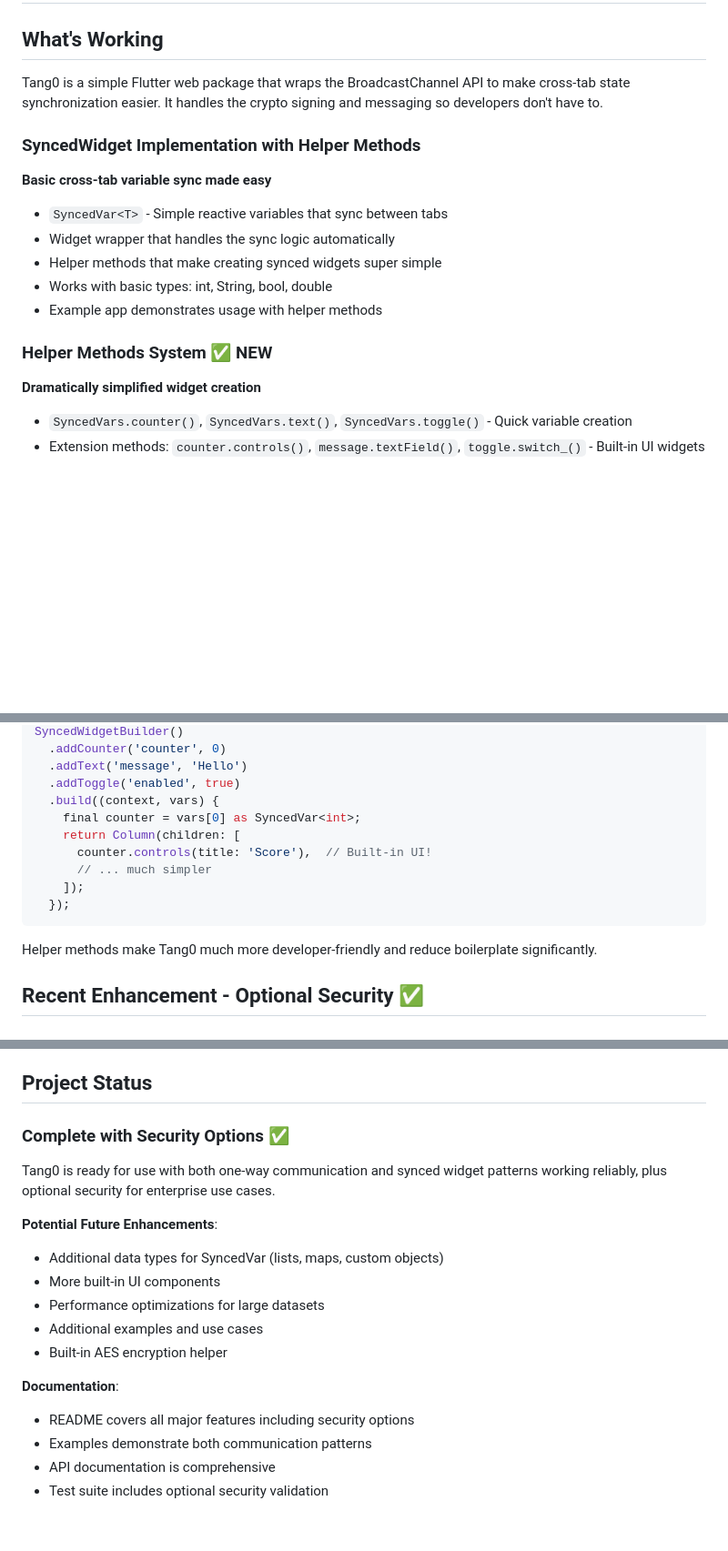
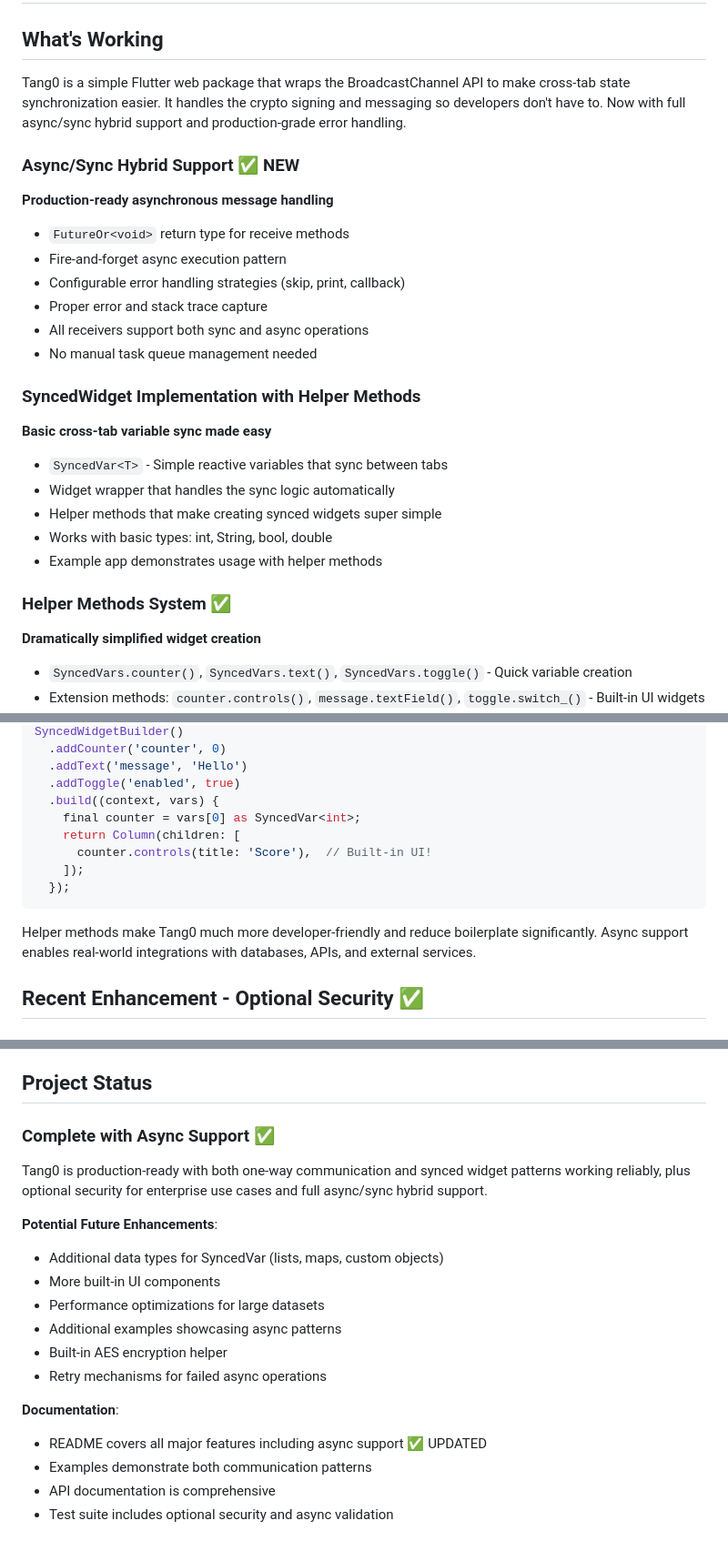
Before and after one commit to ZackaryW/tang0, a Markdown page: memory-bank/progress.md, 3 parts joined by grey strips. Shown at 91% size. Rendered like a GitHub page; blank space fills up the shorter version.

````diff
--- a/memory-bank/progress.md
+++ b/memory-bank/progress.md
@@ -2,7 +2,16 @@
 
 ## What's Working
 
-Tang0 is a simple Flutter web package that wraps the BroadcastChannel API to make cross-tab state synchronization easier. It handles the crypto signing and messaging so developers don't have to.
+Tang0 is a simple Flutter web package that wraps the BroadcastChannel API to make cross-tab state synchronization easier. It handles the crypto signing and messaging so developers don't have to. Now with full async/sync hybrid support and production-grade error handling.
+
+### Async/Sync Hybrid Support ✅ NEW
+**Production-ready asynchronous message handling**
+- `FutureOr<void>` return type for receive methods
+- Fire-and-forget async execution pattern
+- Configurable error handling strategies (skip, print, callback)
+- Proper error and stack trace capture
+- All receivers support both sync and async operations
+- No manual task queue management needed
 
 ### SyncedWidget Implementation with Helper Methods
 **Basic cross-tab variable sync made easy**
@@ -12,7 +21,7 @@ Tang0 is a simple Flutter web package that wraps the BroadcastChannel API to mak
 - Works with basic types: int, String, bool, double
 - Example app demonstrates usage with helper methods
 
-### Helper Methods System ✅ NEW
+### Helper Methods System ✅
 **Dramatically simplified widget creation**
 - `SyncedVars.counter()`, `SyncedVars.text()`, `SyncedVars.toggle()` - Quick variable creation
 - Extension methods: `counter.controls()`, `message.textField()`, `toggle.switch_()` - Built-in UI widgets
@@ -91,12 +136,11 @@ SyncedWidgetBuilder()
     final counter = vars[0] as SyncedVar<int>;
     return Column(children: [
       counter.controls(title: 'Score'),  // Built-in UI!
-      // ... much simpler
     ]);
   });
 ```
 
-Helper methods make Tang0 much more developer-friendly and reduce boilerplate significantly.
+Helper methods make Tang0 much more developer-friendly and reduce boilerplate significantly. Async support enables real-world integrations with databases, APIs, and external services.
 
 ## Recent Enhancement - Optional Security ✅
 
@@ -111,18 +155,19 @@ Helper methods make Tang0 much more developer-friendly and reduce boilerplate si
 
 ## Project Status
 
-### Complete with Security Options ✅
-Tang0 is ready for use with both one-way communication and synced widget patterns working reliably, plus optional security for enterprise use cases.
+### Complete with Async Support ✅
+Tang0 is production-ready with both one-way communication and synced widget patterns working reliably, plus optional security for enterprise use cases and full async/sync hybrid support.
 
 **Potential Future Enhancements**:
 - Additional data types for SyncedVar (lists, maps, custom objects)
 - More built-in UI components
 - Performance optimizations for large datasets
-- Additional examples and use cases
+- Additional examples showcasing async patterns
 - Built-in AES encryption helper
+- Retry mechanisms for failed async operations
 
 **Documentation**:
-- README covers all major features including security options
+- README covers all major features including async support ✅ UPDATED
 - Examples demonstrate both communication patterns
 - API documentation is comprehensive
-- Test suite includes optional security validation
+- Test suite includes optional security and async validation
````
Also changed, not shown: other parts of memory-bank/progress.md (+52 -16 lines), memory-bank/progress_new.md (deleted, +0 -173 lines).
